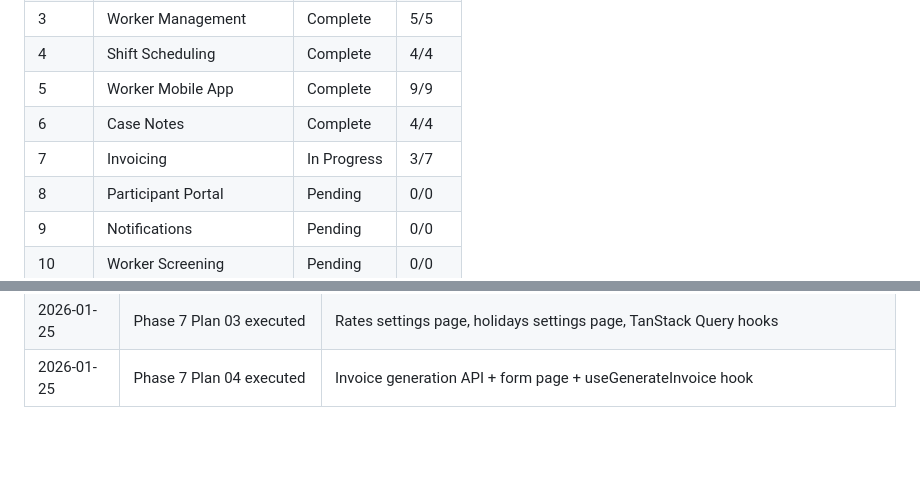
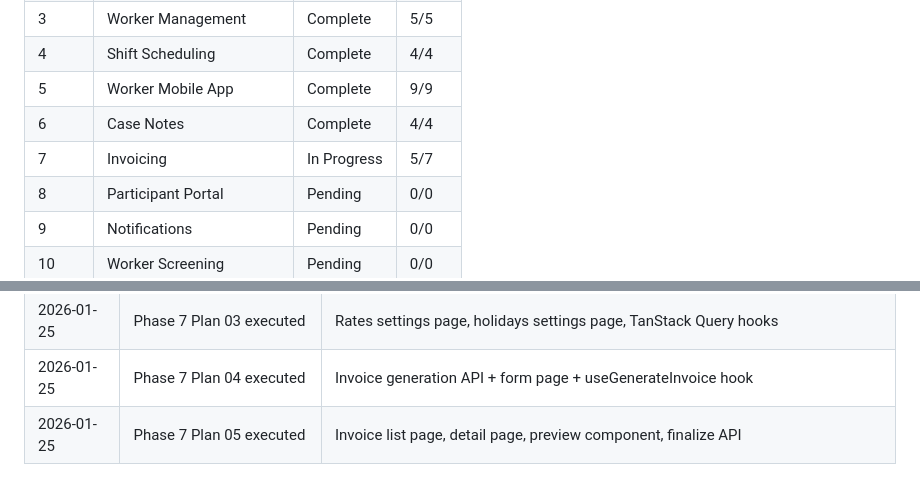
Before and after one commit to cleanupbro/ephraimcare-NDIS-portal, a Markdown page: .planning/STATE.md, 2 parts joined by grey strips. Drawn GitHub-style; blank space fills up the shorter version.

```diff
--- a/.planning/STATE.md
+++ b/.planning/STATE.md
@@ -142,7 +145,7 @@ Resume file: None
 | 4 | Shift Scheduling | Complete | 4/4 |
 | 5 | Worker Mobile App | Complete | 9/9 |
 | 6 | Case Notes | Complete | 4/4 |
-| 7 | Invoicing | In Progress | 3/7 |
+| 7 | Invoicing | In Progress | 5/7 |
 | 8 | Participant Portal | Pending | 0/0 |
 | 9 | Notifications | Pending | 0/0 |
 | 10 | Worker Screening | Pending | 0/0 |
@@ -187,3 +190,4 @@ Resume file: None
 | 2026-01-25 | Phase 7 Plan 02 executed | Calculations, schemas, constants, CSV export helpers |
 | 2026-01-25 | Phase 7 Plan 03 executed | Rates settings page, holidays settings page, TanStack Query hooks |
 | 2026-01-25 | Phase 7 Plan 04 executed | Invoice generation API + form page + useGenerateInvoice hook |
+| 2026-01-25 | Phase 7 Plan 05 executed | Invoice list page, detail page, preview component, finalize API |
```
Also changed, not shown: other parts of .planning/STATE.md (+9 -6 lines), 1 other file.
